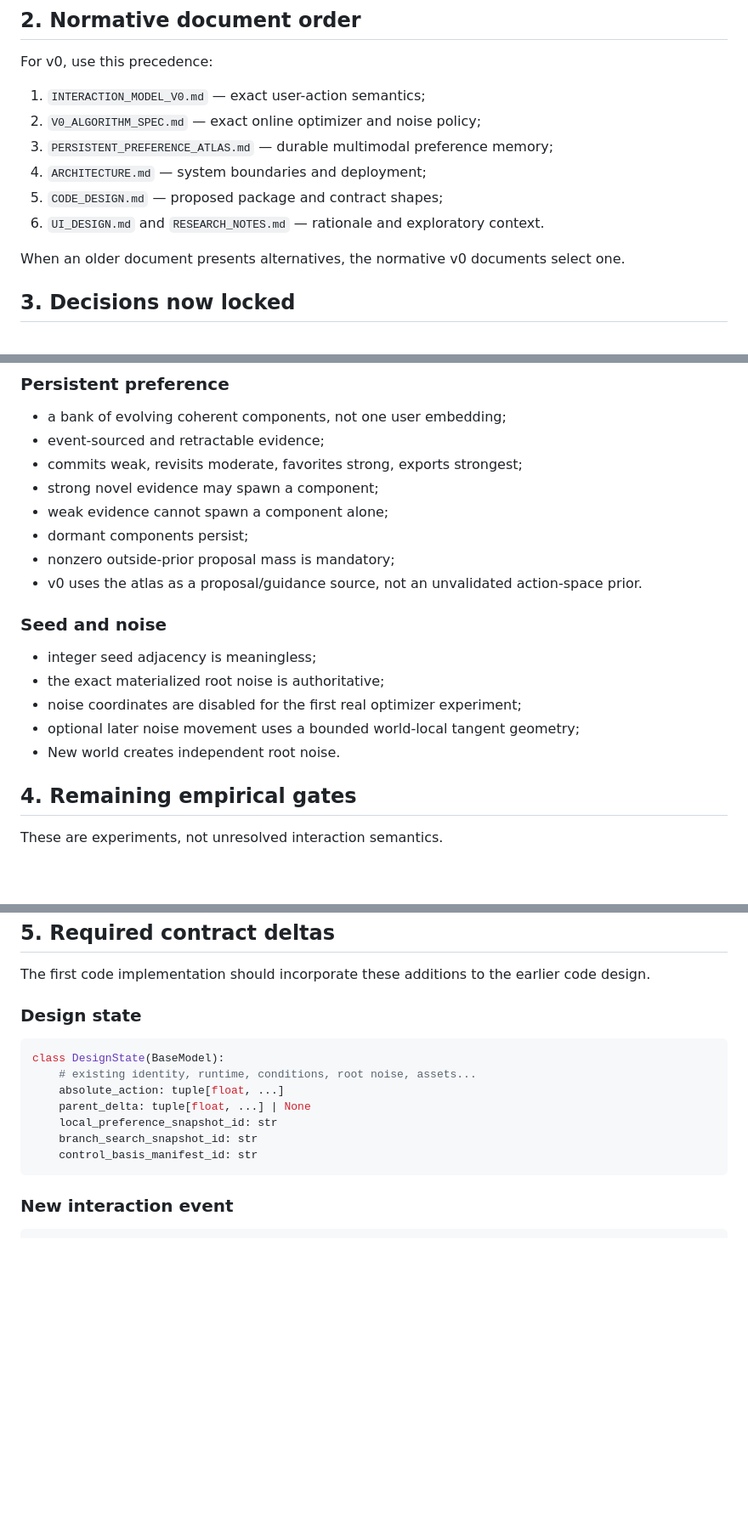
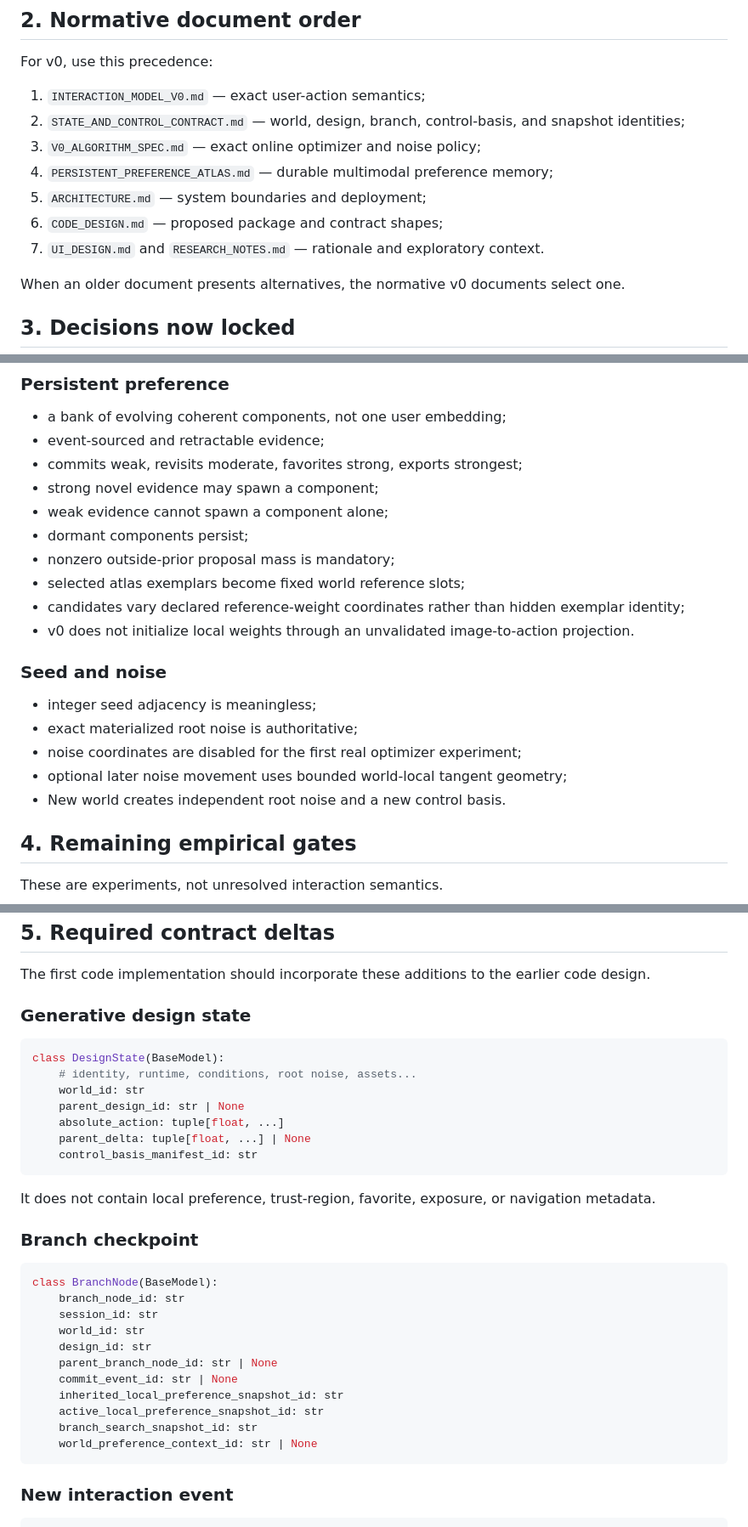
Before and after one commit to nbardy/art-optimizer, a Markdown page: docs/IMPLEMENTATION_READINESS.md, 3 parts joined by grey strips. Shown at 85% size. GitHub-like rendering; blank space fills up the shorter version.

Commit message:
Finalize implementation readiness contracts

````diff
--- a/docs/IMPLEMENTATION_READINESS.md
+++ b/docs/IMPLEMENTATION_READINESS.md
@@ -33,11 +33,12 @@ We have enough math to implement v0. We do not have a theorem—or experimental
 For v0, use this precedence:
 
 1. `INTERACTION_MODEL_V0.md` — exact user-action semantics;
-2. `V0_ALGORITHM_SPEC.md` — exact online optimizer and noise policy;
-3. `PERSISTENT_PREFERENCE_ATLAS.md` — durable multimodal preference memory;
-4. `ARCHITECTURE.md` — system boundaries and deployment;
-5. `CODE_DESIGN.md` — proposed package and contract shapes;
-6. `UI_DESIGN.md` and `RESEARCH_NOTES.md` — rationale and exploratory context.
+2. `STATE_AND_CONTROL_CONTRACT.md` — world, design, branch, control-basis, and snapshot identities;
+3. `V0_ALGORITHM_SPEC.md` — exact online optimizer and noise policy;
+4. `PERSISTENT_PREFERENCE_ATLAS.md` — durable multimodal preference memory;
+5. `ARCHITECTURE.md` — system boundaries and deployment;
+6. `CODE_DESIGN.md` — proposed package and contract shapes;
+7. `UI_DESIGN.md` and `RESEARCH_NOTES.md` — rationale and exploratory context.
 
 When an older document presents alternatives, the normative v0 documents select one.
 
@@ -79,15 +89,17 @@ When an older document presents alternatives, the normative v0 documents select
 - weak evidence cannot spawn a component alone;
 - dormant components persist;
 - nonzero outside-prior proposal mass is mandatory;
-- v0 uses the atlas as a proposal/guidance source, not an unvalidated action-space prior.
+- selected atlas exemplars become fixed world reference slots;
+- candidates vary declared reference-weight coordinates rather than hidden exemplar identity;
+- v0 does not initialize local weights through an unvalidated image-to-action projection.
 
 ### Seed and noise
 
 - integer seed adjacency is meaningless;
-- the exact materialized root noise is authoritative;
+- exact materialized root noise is authoritative;
 - noise coordinates are disabled for the first real optimizer experiment;
-- optional later noise movement uses a bounded world-local tangent geometry;
-- New world creates independent root noise.
+- optional later noise movement uses bounded world-local tangent geometry;
+- New world creates independent root noise and a new control basis.
 
 ## 4. Remaining empirical gates
 
@@ -169,16 +182,34 @@ Primary metrics:
 
 The first code implementation should incorporate these additions to the earlier code design.
 
-### Design state
+### Generative design state
 
 ```python
 class DesignState(BaseModel):
-    # existing identity, runtime, conditions, root noise, assets...
+    # identity, runtime, conditions, root noise, assets...
+    world_id: str
+    parent_design_id: str | None
     absolute_action: tuple[float, ...]
     parent_delta: tuple[float, ...] | None
-    local_preference_snapshot_id: str
+    control_basis_manifest_id: str
+```
+
+It does not contain local preference, trust-region, favorite, exposure, or navigation metadata.
+
+### Branch checkpoint
+
+```python
+class BranchNode(BaseModel):
+    branch_node_id: str
+    session_id: str
+    world_id: str
+    design_id: str
+    parent_branch_node_id: str | None
+    commit_event_id: str | None
+    inherited_local_preference_snapshot_id: str
+    active_local_preference_snapshot_id: str
     branch_search_snapshot_id: str
-    control_basis_manifest_id: str
+    world_preference_context_id: str | None
 ```
 
 ### New interaction event
````
Also changed, not shown: other parts of docs/IMPLEMENTATION_READINESS.md (+62 -21 lines).
